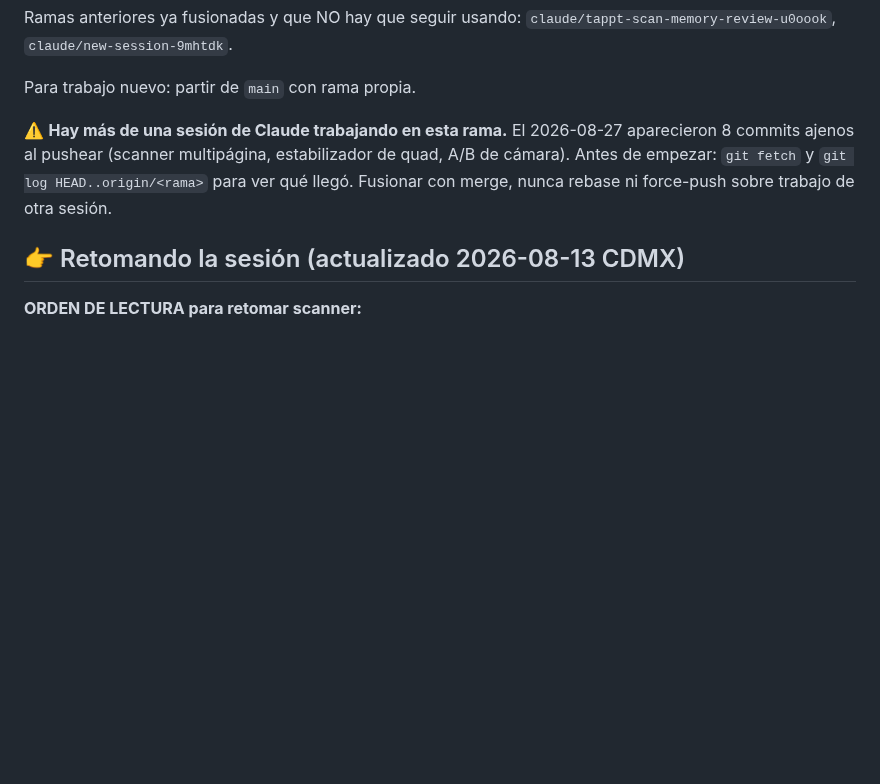
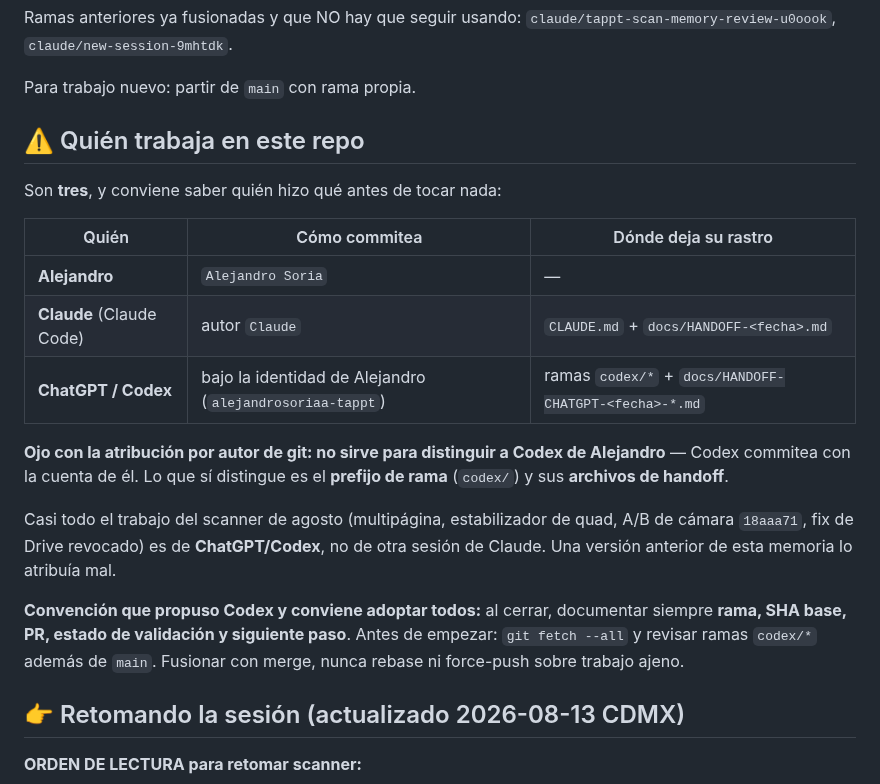
Before and after one commit to alejandrosoriaa-tappt/Tappt-Scan, a Markdown page: CLAUDE.md, the part around the change. Drawn GitHub-style; blank space fills up the shorter version.

```diff
--- a/CLAUDE.md
+++ b/CLAUDE.md
@@ -350,11 +350,30 @@ Ramas anteriores ya fusionadas y que NO hay que seguir usando:
 
 Para trabajo nuevo: partir de `main` con rama propia.
 
-⚠️ **Hay más de una sesión de Claude trabajando en esta rama.** El
-2026-08-27 aparecieron 8 commits ajenos al pushear (scanner multipágina,
-estabilizador de quad, A/B de cámara). Antes de empezar: `git fetch` y
-`git log HEAD..origin/<rama>` para ver qué llegó. Fusionar con merge, nunca
-rebase ni force-push sobre trabajo de otra sesión.
+## ⚠️ Quién trabaja en este repo
+
+Son **tres**, y conviene saber quién hizo qué antes de tocar nada:
+
+| Quién | Cómo commitea | Dónde deja su rastro |
+|---|---|---|
+| **Alejandro** | `Alejandro Soria` | — |
+| **Claude** (Claude Code) | autor `Claude` | `CLAUDE.md` + `docs/HANDOFF-<fecha>.md` |
+| **ChatGPT / Codex** | bajo la identidad de Alejandro (`alejandrosoriaa-tappt`) | ramas `codex/*` + `docs/HANDOFF-CHATGPT-<fecha>-*.md` |
+
+**Ojo con la atribución por autor de git: no sirve para distinguir a Codex
+de Alejandro** — Codex commitea con la cuenta de él. Lo que sí distingue es
+el **prefijo de rama** (`codex/`) y sus **archivos de handoff**.
+
+Casi todo el trabajo del scanner de agosto (multipágina, estabilizador de
+quad, A/B de cámara `18aaa71`, fix de Drive revocado) es de **ChatGPT/Codex**,
+no de otra sesión de Claude. Una versión anterior de esta memoria lo
+atribuía mal.
+
+**Convención que propuso Codex y conviene adoptar todos:** al cerrar,
+documentar siempre **rama, SHA base, PR, estado de validación y siguiente
+paso**. Antes de empezar: `git fetch --all` y revisar ramas `codex/*` además
+de `main`. Fusionar con merge, nunca rebase ni force-push sobre trabajo
+ajeno.
 
 ## 👉 Retomando la sesión (actualizado 2026-08-13 CDMX)
 
```
Also changed, not shown: docs/HANDOFF-2026-08-31.md (+35 -3 lines).
